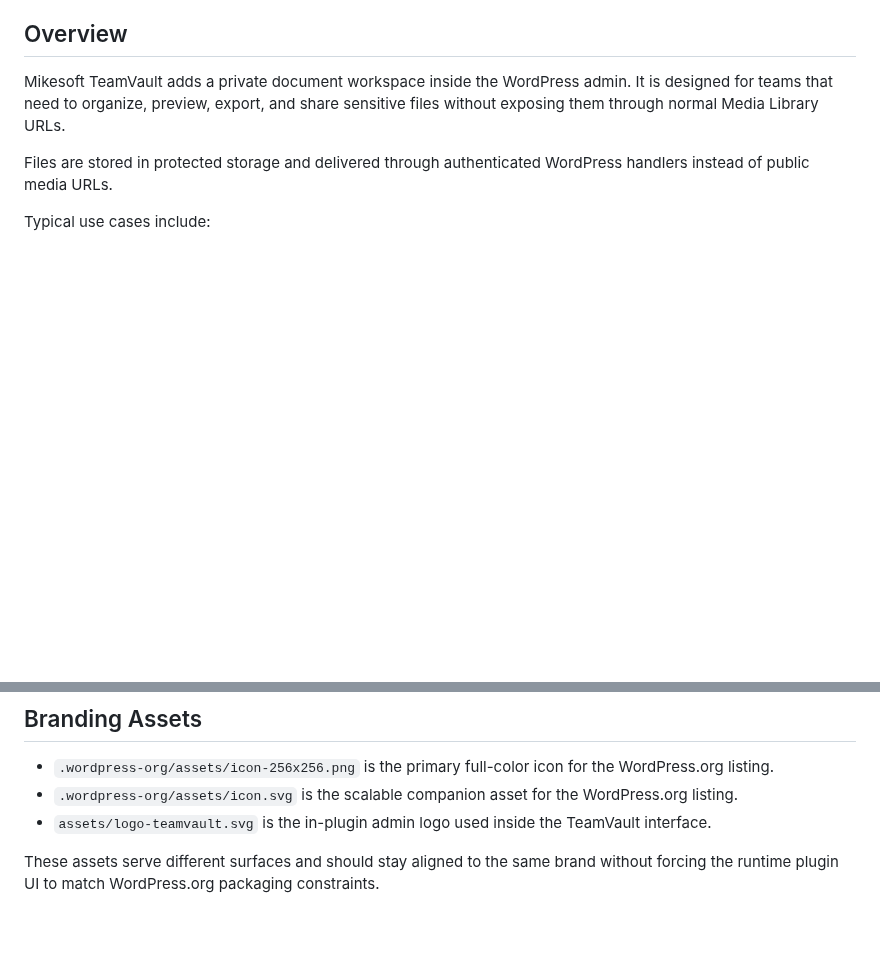
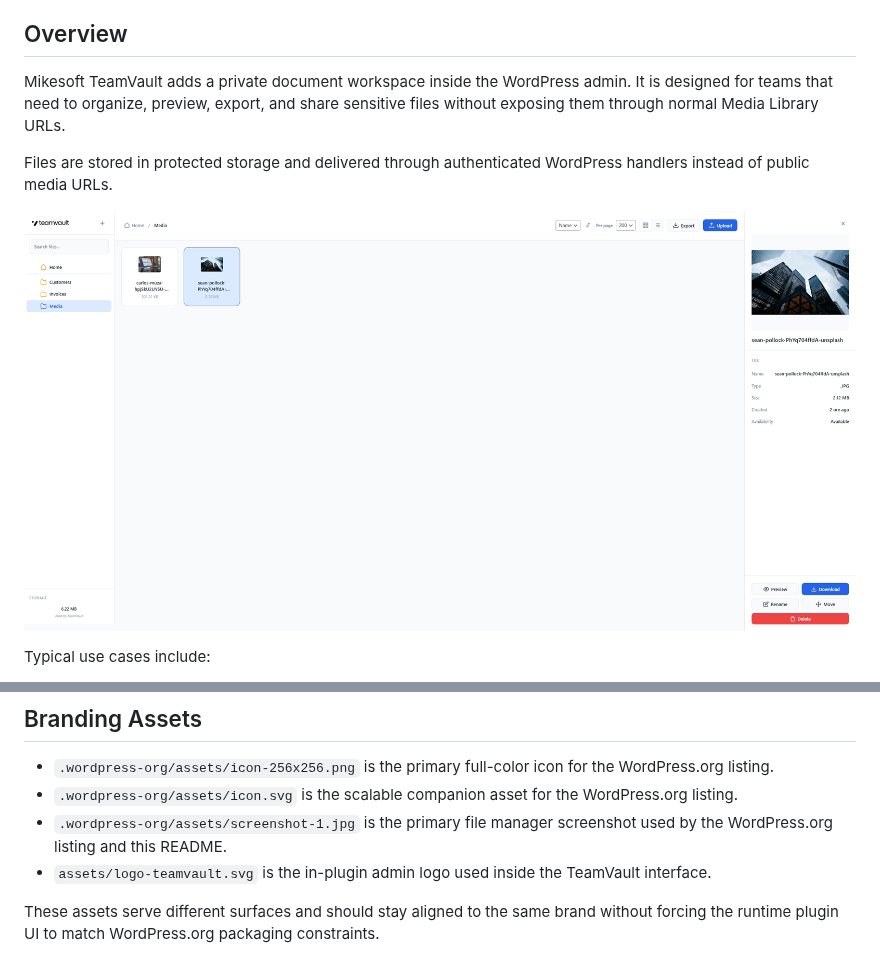
Before and after one commit to TheStreamCode/mikesoft-teamvault, a Markdown page: README.md, 2 parts joined by grey strips. Drawn GitHub-style; pictures changed too: .wordpress-org/assets/screenshot-1.jpg (added); blank space fills up the shorter version.

```diff
--- a/README.md
+++ b/README.md
@@ -10,6 +10,8 @@ Mikesoft TeamVault adds a private document workspace inside the WordPress admin.
 It is designed for teams that need to organize, preview, export, and share sensitive files without exposing them through normal Media Library URLs.
 
 Files are stored in protected storage and delivered through authenticated WordPress handlers instead of public media URLs.
+
+![TeamVault file manager interface](.wordpress-org/assets/screenshot-1.jpg)
 
 Typical use cases include:
 
@@ -108,6 +110,7 @@ This repository is the public source mirror for the plugin.
 
 - `.wordpress-org/assets/icon-256x256.png` is the primary full-color icon for the WordPress.org listing.
 - `.wordpress-org/assets/icon.svg` is the scalable companion asset for the WordPress.org listing.
+- `.wordpress-org/assets/screenshot-1.jpg` is the primary file manager screenshot used by the WordPress.org listing and this README.
 - `assets/logo-teamvault.svg` is the in-plugin admin logo used inside the TeamVault interface.
 
 These assets serve different surfaces and should stay aligned to the same brand without forcing the runtime plugin UI to match WordPress.org packaging constraints.
```
Also changed, not shown: docs/maintainer/release.md (+1 -0 lines), 7 other files.
